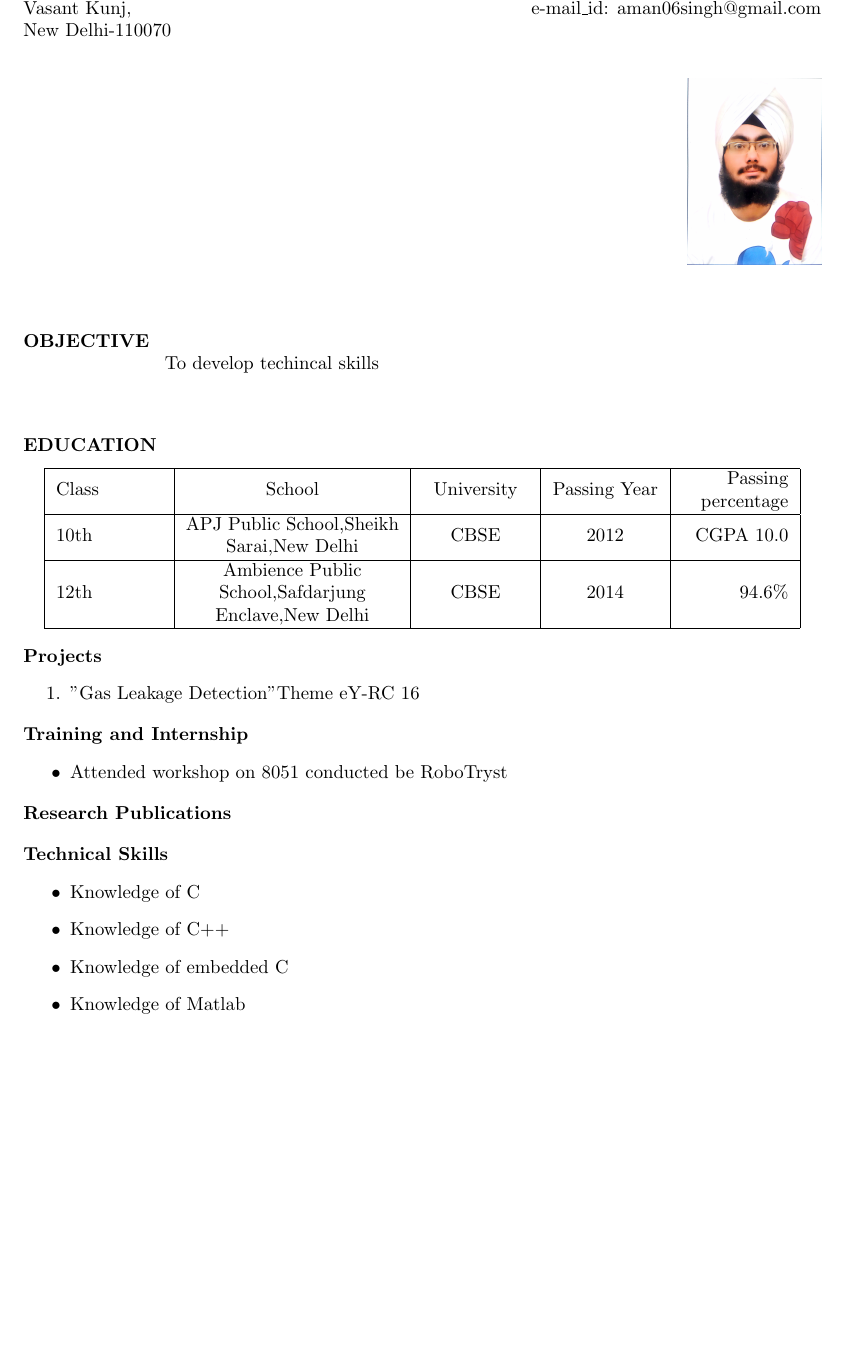
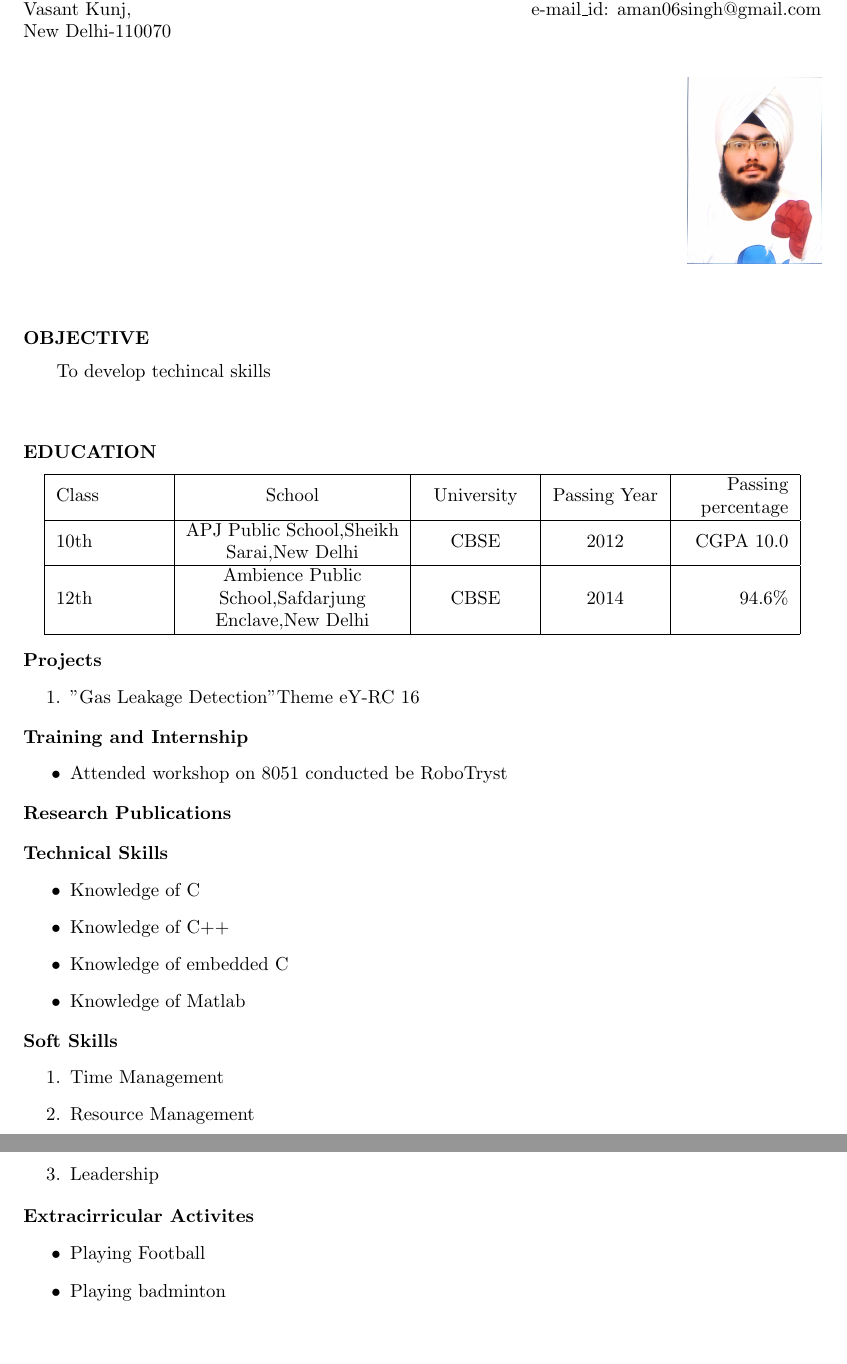
Before and after one commit to 4m4npr33t/Resume, a LaTeX document (Amanpreet Singh.tex): part of the page before the commit and two parts of pages 1 and 2 of 2 after it, the two joined at a grey line, cut so that both start at the same text, the shorter picture padded with empty space. Compiled offline with pdfLaTeX.

Commit message:
Ex added

```diff
--- a/Amanpreet Singh.tex
+++ b/Amanpreet Singh.tex
@@ -37,7 +37,8 @@ New Delhi-110070\\
 
 \begin{flushleft}
 \textbf{OBJECTIVE }\\
-\hspace{1in}
+\vskip  0.2cm
+\hspace{0.2in}
 To develop techincal skills
 \end{flushleft}
 
@@ -101,4 +102,31 @@ Class & School & University & Passing Year & Passing percentage\\
 \end{flushleft}
 
 
+
+
+\begin{flushleft}
+\textbf{Soft Skills }
+\begin{flushright}
+\begin{enumerate}
+\item Time Management
+\item Resource Management
+\item Leadership
+\end{enumerate}
+\end{flushright}
+\end{flushleft}
+
+
+
+\begin{flushleft}
+\textbf{Extracirricular Activites}
+\begin{flushright}
+\begin{itemize}
+\item Playing Football
+\item Playing badminton
+\end{itemize}
+\end{flushright}
+\end{flushleft}
+
+
+
 \end{document}
```
Also changed, not shown: Amanpreet Singh.pdf, 2 other files.
